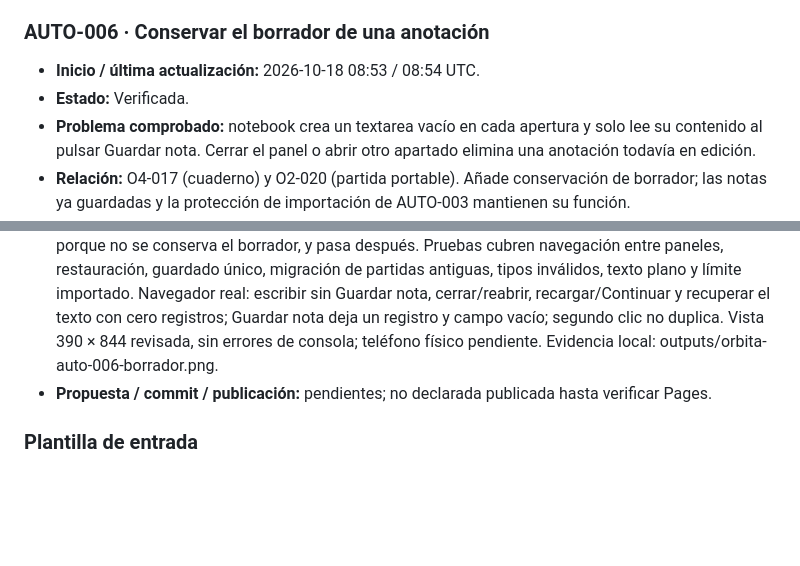
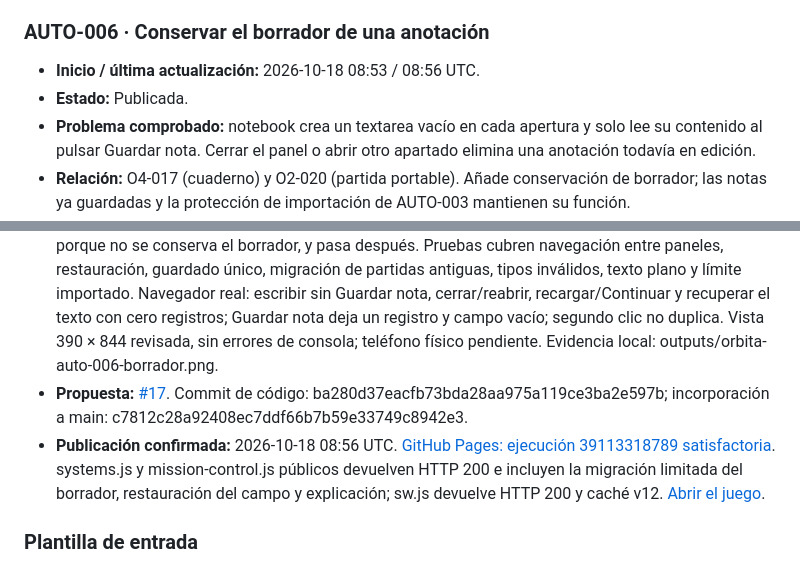
Before and after one commit to fercala/pequenos-exploradores, a Markdown page: solar-nave/MEJORAS-AUTOMATICAS.md, 2 parts joined by grey strips. Drawn GitHub-style; blank space fills up the shorter version.

Commit message:
docs(orbita): record verified AUTO-006 publication

```diff
--- a/solar-nave/MEJORAS-AUTOMATICAS.md
+++ b/solar-nave/MEJORAS-AUTOMATICAS.md
@@ -144,8 +144,8 @@ Antes de asignar un ID nuevo, comprueba `main`, las entradas siguientes y las pr
 
 ### AUTO-006 · Conservar el borrador de una anotación
 
-- **Inicio / última actualización:** 2026-10-18 08:53 / 08:54 UTC.
-- **Estado:** Verificada.
+- **Inicio / última actualización:** 2026-10-18 08:53 / 08:56 UTC.
+- **Estado:** Publicada.
 - **Problema comprobado:** notebook crea un textarea vacío en cada apertura y solo lee su contenido al pulsar Guardar nota. Cerrar el panel o abrir otro apartado elimina una anotación todavía en edición.
 - **Relación:** O4-017 (cuaderno) y O2-020 (partida portable). Añade conservación de borrador; las notas ya guardadas y la protección de importación de AUTO-003 mantienen su función.
 - **Diferencia:** guardar una nota ya existe; falta conservar texto en edición sin convertirlo prematuramente en un registro científico.
@@ -154,7 +154,8 @@ Antes de asignar un ID nuevo, comprueba `main`, las entradas siguientes y las pr
 - **Cambio:** el texto en edición forma parte de la campaña como noteDraft (hasta 600 caracteres), se restaura asignándolo al valor del campo y se incorpora a los guardados/partidas portátiles. Cambiar de panel conserva el borrador. Guardar nota crea el registro y limpia el borrador antes de persistir, sin duplicación. Se explica su funcionamiento junto al campo, con descripción accesible. Versión 0.4.6; caché propia v12.
 - **Archivos:** systems.js, mission-control.js, tests/systems.test.mjs, tests/mission-control.test.mjs, package.json, README.md y sw.js, además de este registro.
 - **Validación:** 54 pruebas satisfactorias y construcción estática. Regresión falla antes del cambio porque no se conserva el borrador, y pasa después. Pruebas cubren navegación entre paneles, restauración, guardado único, migración de partidas antiguas, tipos inválidos, texto plano y límite importado. Navegador real: escribir sin Guardar nota, cerrar/reabrir, recargar/Continuar y recuperar el texto con cero registros; Guardar nota deja un registro y campo vacío; segundo clic no duplica. Vista 390 × 844 revisada, sin errores de consola; teléfono físico pendiente. Evidencia local: outputs/orbita-auto-006-borrador.png.
-- **Propuesta / commit / publicación:** pendientes; no declarada publicada hasta verificar Pages.
+- **Propuesta:** [#17](https://github.com/fercala/pequenos-exploradores/pull/17). Commit de código: ba280d37eacfb73bda28aa975a119ce3ba2e597b; incorporación a main: c7812c28a92408ec7ddf66b7b59e33749c8942e3.
+- **Publicación confirmada:** 2026-10-18 08:56 UTC. [GitHub Pages: ejecución 39113318789 satisfactoria](https://github.com/fercala/pequenos-exploradores/actions/runs/39113318789). systems.js y mission-control.js públicos devuelven HTTP 200 e incluyen la migración limitada del borrador, restauración del campo y explicación; sw.js devuelve HTTP 200 y caché v12. [Abrir el juego](https://fercala.github.io/pequenos-exploradores/solar-nave/).
 
 ### Plantilla de entrada
 
```
